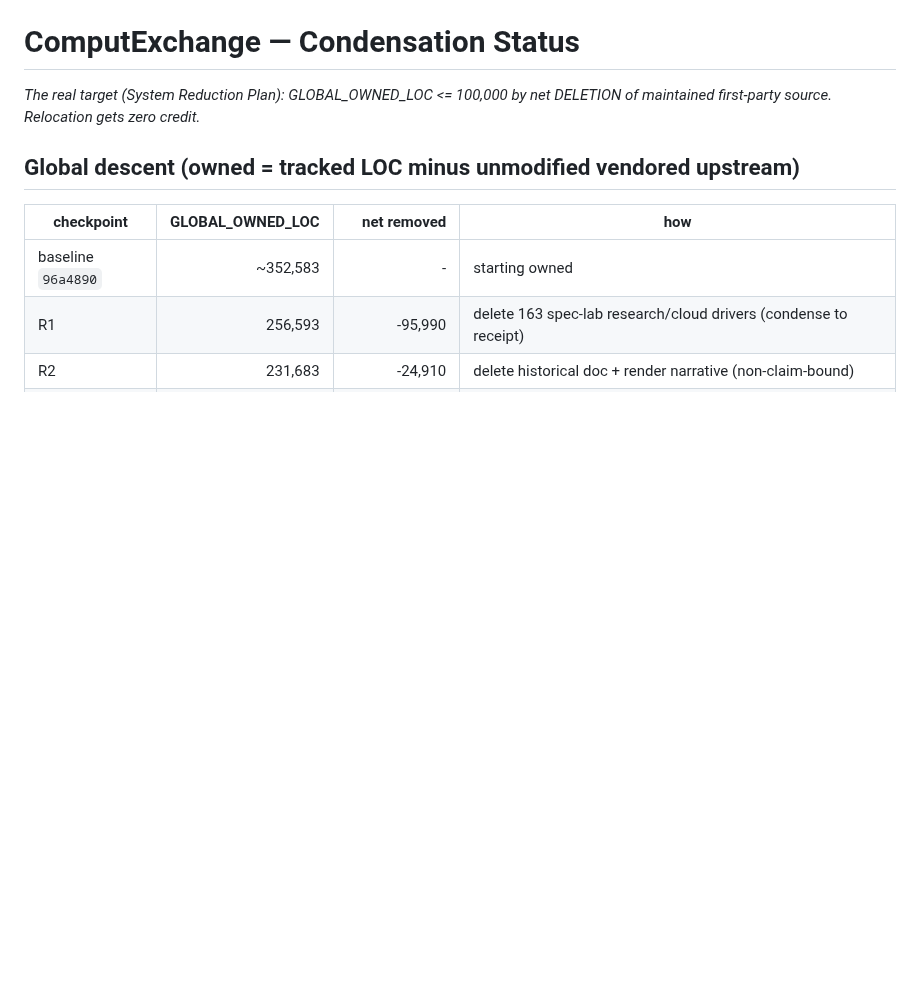
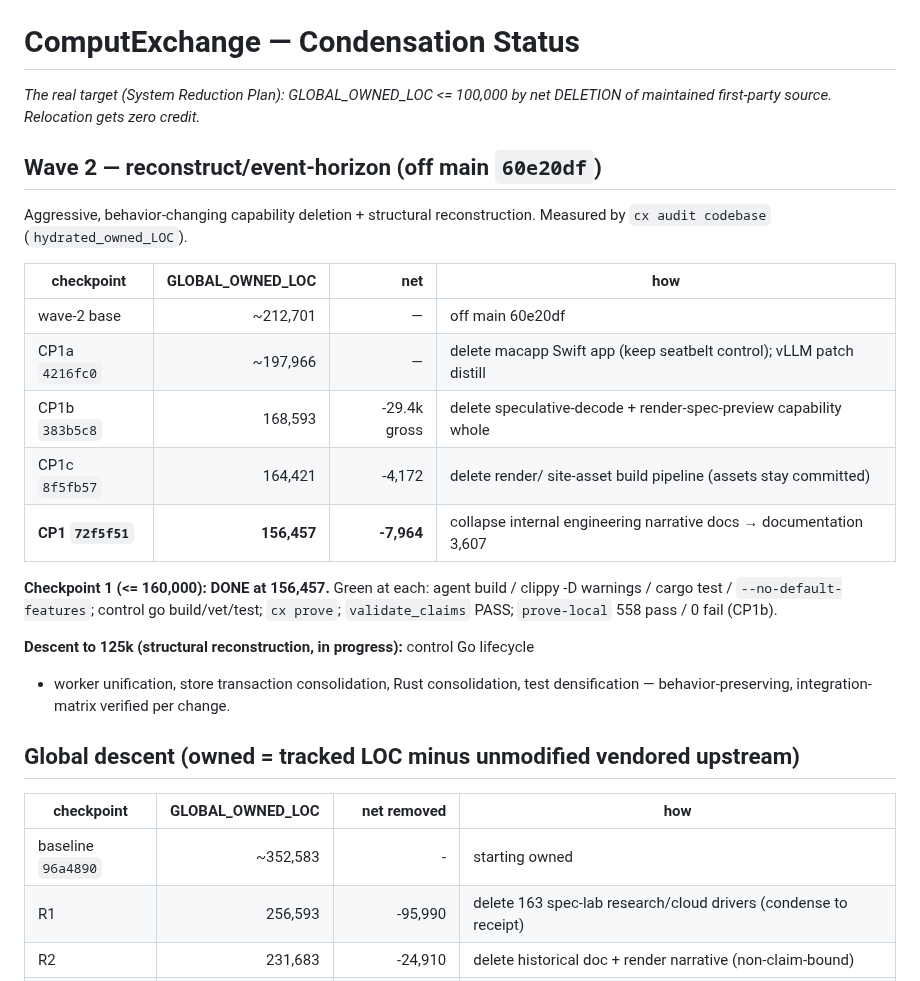
Before and after one commit to joshuahickscorp/computexchange, a Markdown page: CONDENSATION_STATUS.md, the part around the change. Drawn GitHub-style; blank space fills up the shorter version.

Commit message:
Ledger: record Wave 2 Checkpoint 1 (<=160k) at 156,457 owned LOC

```diff
--- a/CONDENSATION_STATUS.md
+++ b/CONDENSATION_STATUS.md
@@ -4,6 +4,27 @@
 
 _The real target (System Reduction Plan): GLOBAL_OWNED_LOC <= 100,000 by net
 DELETION of maintained first-party source. Relocation gets zero credit._
+
+## Wave 2 — reconstruct/event-horizon (off main `60e20df`)
+
+Aggressive, behavior-changing capability deletion + structural reconstruction.
+Measured by `cx audit codebase` (`hydrated_owned_LOC`).
+
+| checkpoint | GLOBAL_OWNED_LOC | net | how |
+|---|--:|--:|---|
+| wave-2 base | ~212,701 | — | off main 60e20df |
+| CP1a `4216fc0` | ~197,966 | — | delete macapp Swift app (keep seatbelt control); vLLM patch distill |
+| CP1b `383b5c8` | 168,593 | -29.4k gross | delete speculative-decode + render-spec-preview capability whole |
+| CP1c `8f5fb57` | 164,421 | -4,172 | delete render/ site-asset build pipeline (assets stay committed) |
+| **CP1 `72f5f51`** | **156,457** | **-7,964** | collapse internal engineering narrative docs → documentation 3,607 |
+
+**Checkpoint 1 (<= 160,000): DONE at 156,457.** Green at each: agent build /
+clippy -D warnings / cargo test / `--no-default-features`; control go build/vet/test;
+`cx prove`; `validate_claims` PASS; `prove-local` 558 pass / 0 fail (CP1b).
+
+**Descent to 125k (structural reconstruction, in progress):** control Go lifecycle
++ worker unification, store transaction consolidation, Rust consolidation, test
+densification — behavior-preserving, integration-matrix verified per change.
 
 ## Global descent (owned = tracked LOC minus unmodified vendored upstream)
 
```
